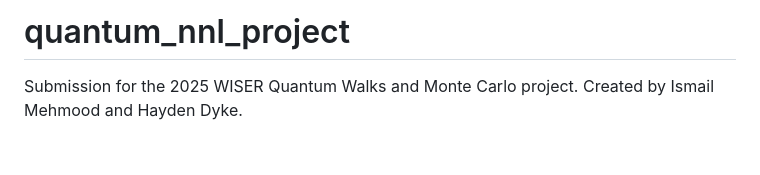
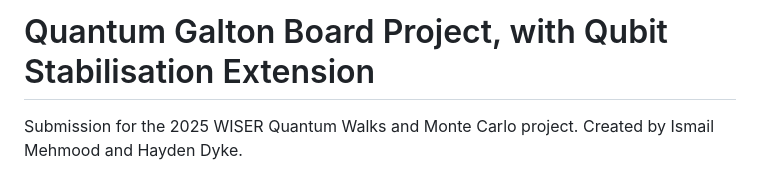
Before and after one commit to ismail-mehmood/quantum_nnl_project, a Markdown page: README.md, the part around the change. Drawn GitHub-style; blank space fills up the shorter version.

Commit message:
[ismail] Update README.md

```diff
--- a/README.md
+++ b/README.md
@@ -1,4 +1,4 @@
-# quantum_nnl_project
+# Quantum Galton Board Project, with Qubit Stabilisation Extension
 Submission for the 2025 WISER Quantum Walks and Monte Carlo project. Created by Ismail Mehmood and Hayden Dyke.
 
 (Please note that the structure of the project has changes slightly, view this an an approximate guide only, use extension.pdf and extension.ipynb to navigate the interferometer project)
```
